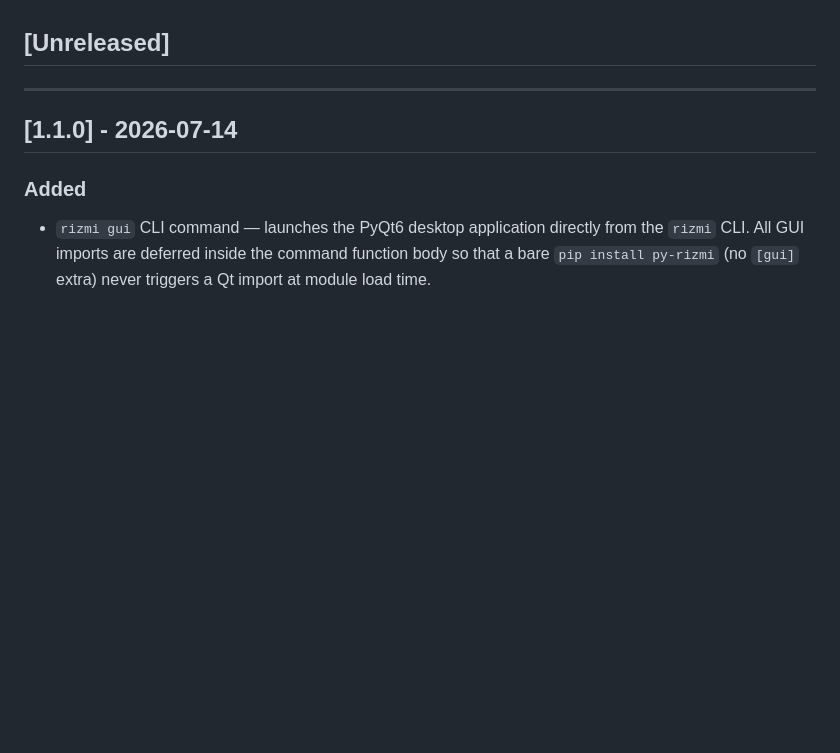
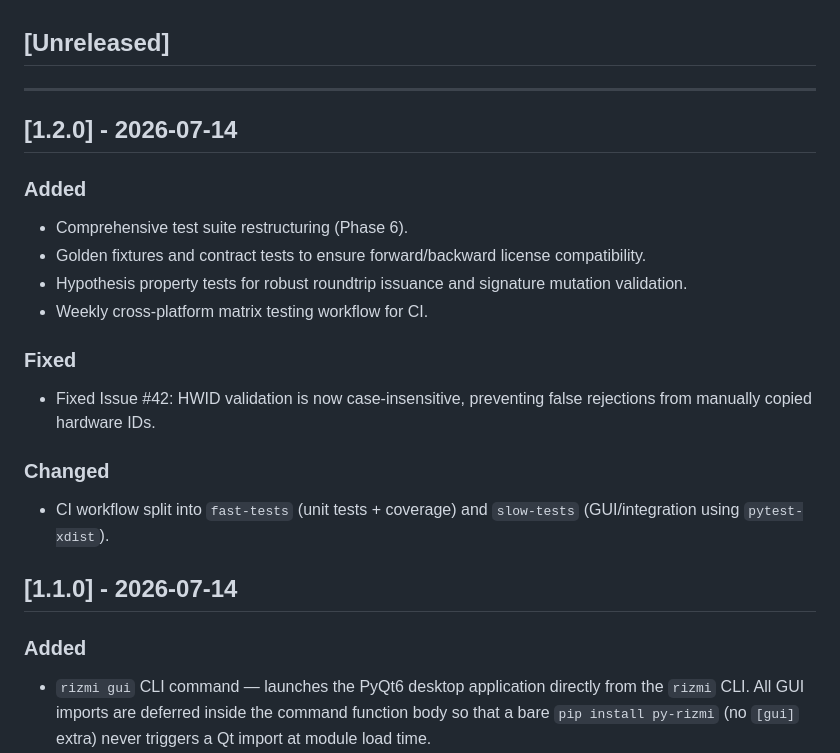
Before and after one commit to Ramzi-Hadrouk/py-rizmi, a Markdown page: CHANGELOG.md, the part around the change. Drawn GitHub-style; blank space fills up the shorter version.

Commit message:
docs: add v1.2.0 changelog entry

```diff
--- a/CHANGELOG.md
+++ b/CHANGELOG.md
@@ -8,6 +8,20 @@ and this project adheres to [Semantic Versioning](https://semver.org/).
 ## [Unreleased]
 
 ---
+
+## [1.2.0] - 2026-07-14
+
+### Added
+- Comprehensive test suite restructuring (Phase 6).
+- Golden fixtures and contract tests to ensure forward/backward license compatibility.
+- Hypothesis property tests for robust roundtrip issuance and signature mutation validation.
+- Weekly cross-platform matrix testing workflow for CI.
+
+### Fixed
+- Fixed Issue #42: HWID validation is now case-insensitive, preventing false rejections from manually copied hardware IDs.
+
+### Changed
+- CI workflow split into `fast-tests` (unit tests + coverage) and `slow-tests` (GUI/integration using `pytest-xdist`).
 
 ## [1.1.0] - 2026-07-14
 
```
